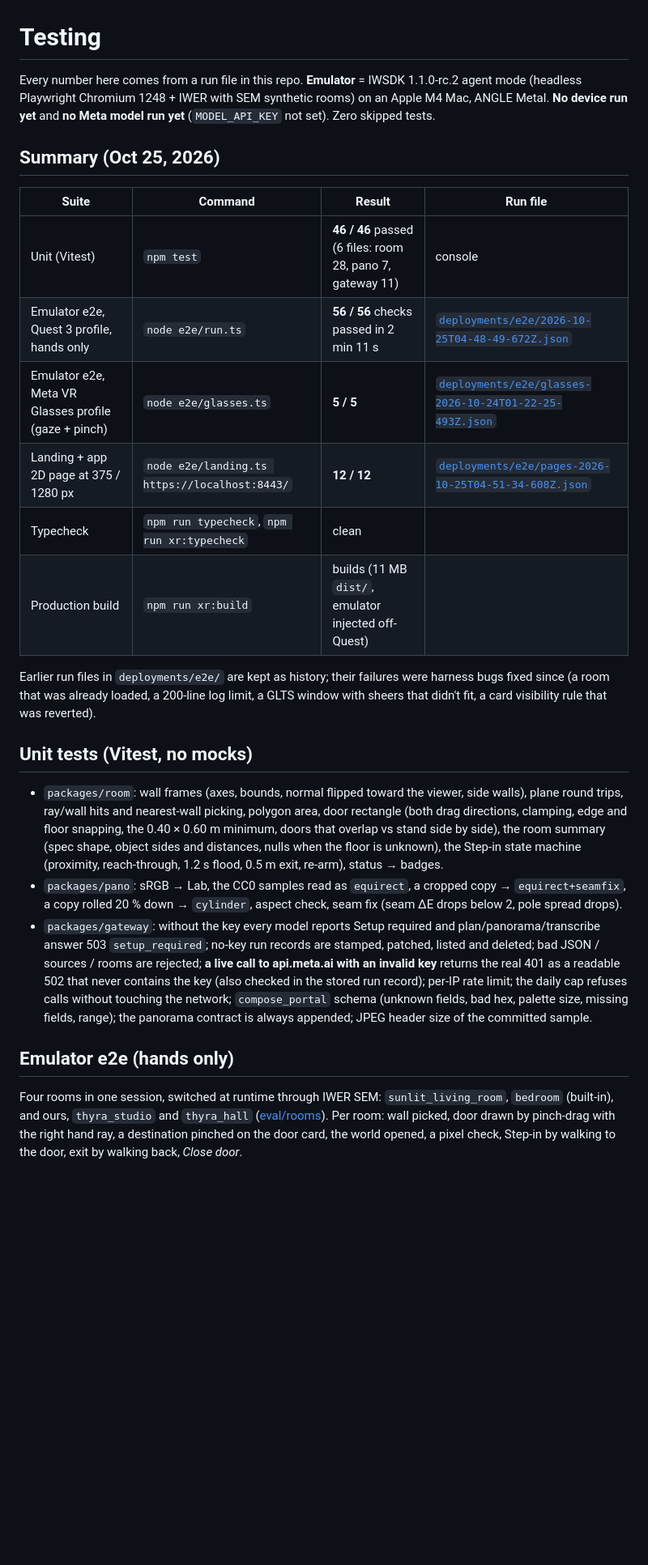
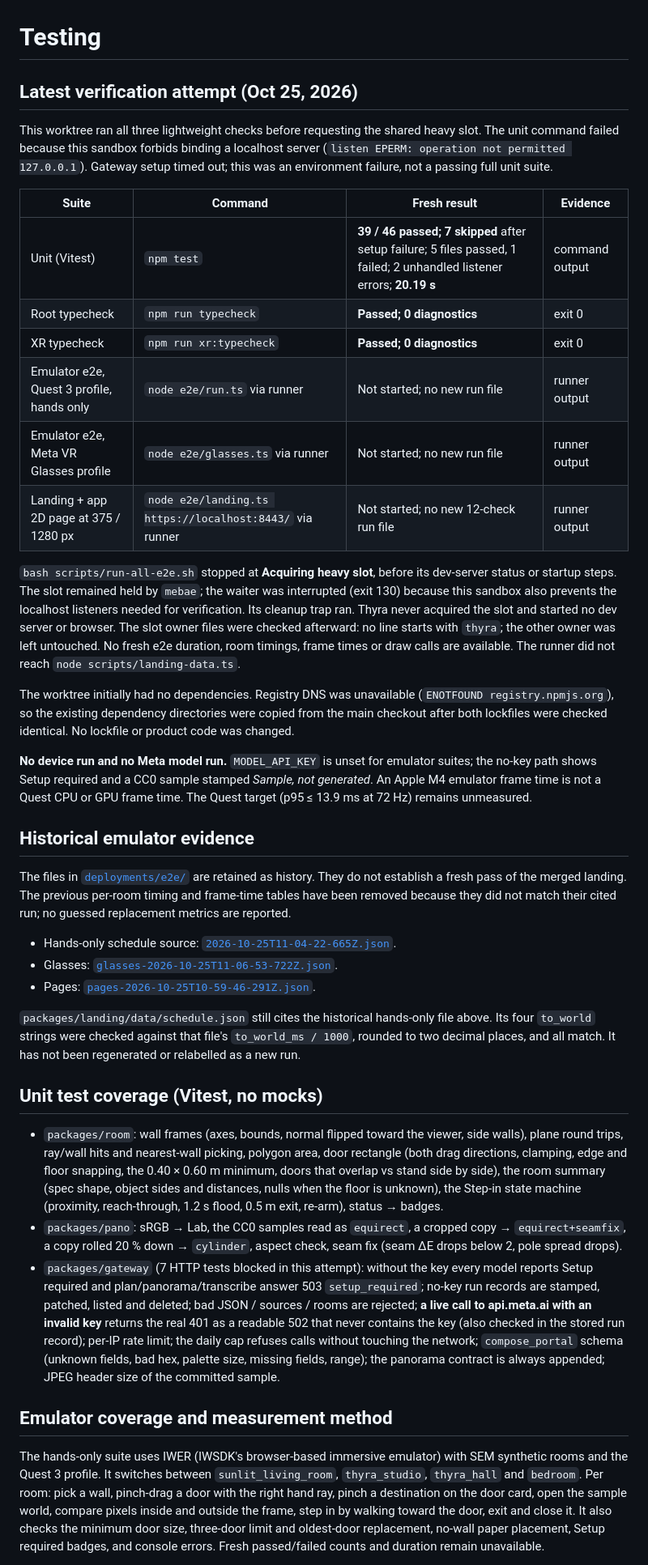
Before and after one commit to nickthelegend/thyra, a Markdown page: TESTING.md, the part around one of its changes. Shown at 81% size. Rendered like a GitHub page; blank space fills up the shorter version.

```diff
--- a/TESTING.md
+++ b/TESTING.md
@@ -1,25 +1,50 @@
 # Testing
 
-Every number here comes from a run file in this repo. **Emulator** = IWSDK 1.1.0-rc.2 agent mode (headless
-Playwright Chromium 1248 + IWER with SEM synthetic rooms) on an Apple M4 Mac, ANGLE Metal. **No device run
-yet** and **no Meta model run yet** (`MODEL_API_KEY` not set). Zero skipped tests.
+## Latest verification attempt (Oct 25, 2026)
 
-## Summary (Oct 25, 2026)
+This worktree ran all three lightweight checks before requesting the shared heavy slot. The unit command
+failed because this sandbox forbids binding a localhost server (`listen EPERM: operation not permitted
+127.0.0.1`). Gateway setup timed out; this was an environment failure, not a passing full unit suite.
 
-| Suite | Command | Result | Run file |
+| Suite | Command | Fresh result | Evidence |
 |---|---|---|---|
-| Unit (Vitest) | `npm test` | **46 / 46** passed (6 files: room 28, pano 7, gateway 11) | console |
-| Emulator e2e, Quest 3 profile, hands only | `node e2e/run.ts` | **56 / 56** checks passed in 2 min 11 s | [`deployments/e2e/2026-10-25T04-48-49-672Z.json`](deployments/e2e/2026-10-25T04-48-49-672Z.json) |
-| Emulator e2e, Meta VR Glasses profile (gaze + pinch) | `node e2e/glasses.ts` | **5 / 5** | [`deployments/e2e/glasses-2026-10-24T01-22-25-493Z.json`](deployments/e2e/glasses-2026-10-24T01-22-25-493Z.json) |
-| Landing + app 2D page at 375 / 1280 px | `node e2e/landing.ts https://localhost:8443/` | **12 / 12** | [`deployments/e2e/pages-2026-10-25T04-51-34-608Z.json`](deployments/e2e/pages-2026-10-25T04-51-34-608Z.json) |
-| Typecheck | `npm run typecheck`, `npm run xr:typecheck` | clean | |
-| Production build | `npm run xr:build` | builds (11 MB `dist/`, emulator injected off-Quest) | |
+| Unit (Vitest) | `npm test` | **39 / 46 passed; 7 skipped** after setup failure; 5 files passed, 1 failed; 2 unhandled listener errors; **20.19 s** | command output |
+| Root typecheck | `npm run typecheck` | **Passed; 0 diagnostics** | exit 0 |
+| XR typecheck | `npm run xr:typecheck` | **Passed; 0 diagnostics** | exit 0 |
+| Emulator e2e, Quest 3 profile, hands only | `node e2e/run.ts` via runner | Not started; no new run file | runner output |
+| Emulator e2e, Meta VR Glasses profile | `node e2e/glasses.ts` via runner | Not started; no new run file | runner output |
+| Landing + app 2D page at 375 / 1280 px | `node e2e/landing.ts https://localhost:8443/` via runner | Not started; no new 12-check run file | runner output |
 
-Earlier run files in `deployments/e2e/` are kept as history; their failures were harness bugs fixed since
-(a room that was already loaded, a 200-line log limit, a GLTS window with sheers that didn't fit, a card
-visibility rule that was reverted).
+`bash scripts/run-all-e2e.sh` stopped at **Acquiring heavy slot**, before its dev-server status or startup
+steps. The slot remained held by `mebae`; the waiter was interrupted (exit 130) because this sandbox also
+prevents the localhost listeners needed for verification. Its cleanup trap ran. Thyra never acquired the slot
+and started no dev server or browser. The slot owner files were checked afterward: no line starts with
+`thyra`; the other owner was left untouched. No fresh e2e duration, room timings, frame times or draw calls
+are available. The runner did not reach `node scripts/landing-data.ts`.
 
-## Unit tests (Vitest, no mocks)
+The worktree initially had no dependencies. Registry DNS was unavailable (`ENOTFOUND registry.npmjs.org`),
+so the existing dependency directories were copied from the main checkout after both lockfiles were checked
+identical. No lockfile or product code was changed.
+
+**No device run and no Meta model run.** `MODEL_API_KEY` is unset for emulator suites; the no-key path shows
+Setup required and a CC0 sample stamped *Sample, not generated*. An Apple M4 emulator frame time is not a
+Quest CPU or GPU frame time. The Quest target (p95 ≤ 13.9 ms at 72 Hz) remains unmeasured.
+
+## Historical emulator evidence
+
+The files in [`deployments/e2e/`](deployments/e2e/) are retained as history. They do not establish a fresh pass
+of the merged landing. The previous per-room timing and frame-time tables have been removed because they
+did not match their cited run; no guessed replacement metrics are reported.
+
+- Hands-only schedule source: [`2026-10-25T11-04-22-665Z.json`](deployments/e2e/2026-10-25T11-04-22-665Z.json).
+- Glasses: [`glasses-2026-10-25T11-06-53-722Z.json`](deployments/e2e/glasses-2026-10-25T11-06-53-722Z.json).
+- Pages: [`pages-2026-10-25T10-59-46-291Z.json`](deployments/e2e/pages-2026-10-25T10-59-46-291Z.json).
+
+`packages/landing/data/schedule.json` still cites the historical hands-only file above. Its four `to_world`
+strings were checked against that file's `to_world_ms / 1000`, rounded to two decimal places, and all match.
+It has not been regenerated or relabelled as a new run.
+
+## Unit test coverage (Vitest, no mocks)
 
 - `packages/room`: wall frames (axes, bounds, normal flipped toward the viewer, side walls), plane round trips,
   ray/wall hits and nearest-wall picking, polygon area, door rectangle (both drag directions, clamping, edge and
@@ -28,17 +53,19 @@ visibility rule that was reverted).
   re-arm), status → badges.
 - `packages/pano`: sRGB → Lab, the CC0 samples read as `equirect`, a cropped copy → `equirect+seamfix`, a copy
   rolled 20 % down → `cylinder`, aspect check, seam fix (seam ΔE drops below 2, pole spread drops).
-- `packages/gateway`: without the key every model reports Setup required and plan/panorama/transcribe answer
+- `packages/gateway` (7 HTTP tests blocked in this attempt): without the key every model reports Setup required and plan/panorama/transcribe answer
   503 `setup_required`; no-key run records are stamped, patched, listed and deleted; bad JSON / sources / rooms
   are rejected; **a live call to api.meta.ai with an invalid key** returns the real 401 as a readable 502 that
   never contains the key (also checked in the stored run record); per-IP rate limit; the daily cap refuses calls
   without touching the network; `compose_portal` schema (unknown fields, bad hex, palette size, missing fields,
   range); the panorama contract is always appended; JPEG header size of the committed sample.
 
-## Emulator e2e (hands only)
+## Emulator coverage and measurement method
 
-Four rooms in one session, switched at runtime through IWER SEM: `sunlit_living_room`, `bedroom` (built-in),
-and ours, `thyra_studio` and `thyra_hall` ([eval/rooms](eval/rooms)). Per room: wall picked, door drawn by
-pinch-drag with the right hand ray, a destination pinched on the door card, the world opened, a pixel check,
-Step-in by walking to the door, exit by walking back, *Close door*.
+The hands-only suite uses IWER (IWSDK's browser-based immersive emulator) with SEM synthetic rooms and the
+Quest 3 profile. It switches between `sunlit_living_room`, `thyra_studio`, `thyra_hall` and `bedroom`. Per room:
+pick a wall, pinch-drag a door with the right hand ray, pinch a destination on the door card, open the sample
+world, compare pixels inside and outside the frame, step in by walking toward the door, exit and close it.
+It also checks the minimum door size, three-door limit and oldest-door replacement, no-wall paper placement,
+Setup required badges, and console errors. Fresh passed/failed counts and duration remain unavailable.
 
```
Also changed, not shown: other parts of TESTING.md (+13 -45 lines), README.md (+15 -8 lines).
